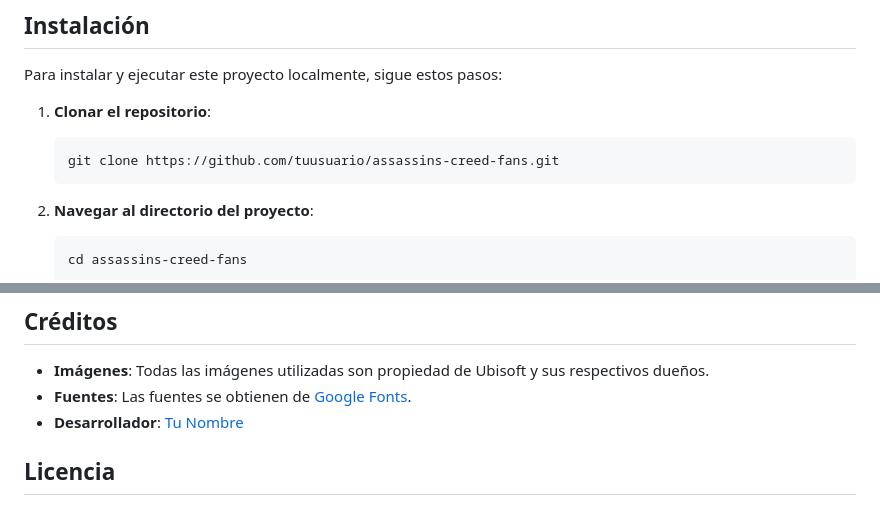
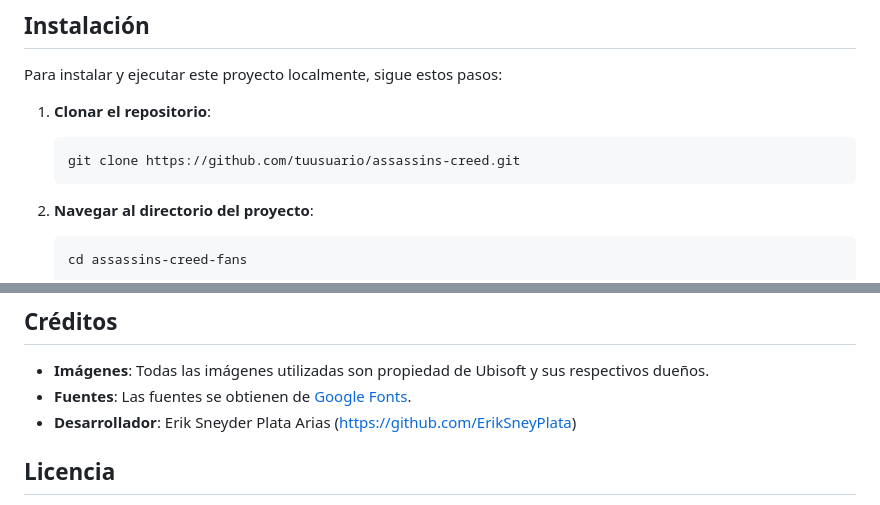
Before and after one commit to ErikSneyPlata/Assassins-creed, a Markdown page: README.md, 2 parts joined by grey strips. Drawn GitHub-style.

````diff
--- a/README.md
+++ b/README.md
@@ -35,7 +35,7 @@ Para instalar y ejecutar este proyecto localmente, sigue estos pasos:
 
 1. **Clonar el repositorio**:
     ```bash
-    git clone https://github.com/tuusuario/assassins-creed-fans.git
+    git clone https://github.com/tuusuario/assassins-creed.git
     ```
 
 2. **Navegar al directorio del proyecto**:
@@ -108,7 +108,7 @@ Las contribuciones son bienvenidas. Si deseas contribuir a este proyecto, por fa
 
 - **Imágenes**: Todas las imágenes utilizadas son propiedad de Ubisoft y sus respectivos dueños.
 - **Fuentes**: Las fuentes se obtienen de [Google Fonts](https://fonts.google.com/).
-- **Desarrollador**: [Tu Nombre](https://github.com/tuusuario)
+- **Desarrollador**: Erik Sneyder Plata Arias (https://github.com/ErikSneyPlata)
 
 ## Licencia
 
````
